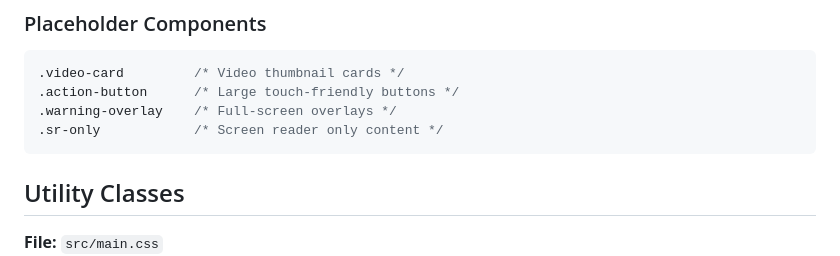
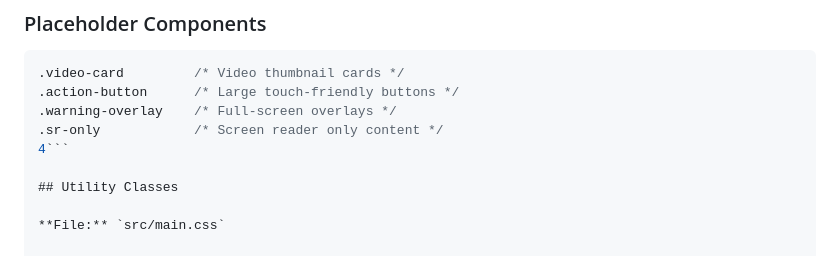
Before and after one commit to Frosco/barne-tv, a Markdown page: frontend/README.md, the part around the change. Drawn GitHub-style.

````diff
--- a/frontend/README.md
+++ b/frontend/README.md
@@ -253,7 +253,7 @@ publicDir: 'public'  // Static assets copied to build output
 .action-button      /* Large touch-friendly buttons */
 .warning-overlay    /* Full-screen overlays */
 .sr-only            /* Screen reader only content */
-```
+4```
 
 ## Utility Classes
 
````
Also changed, not shown: docs/stories/1.Z.design-system-completion.md (+1 -1 lines).
